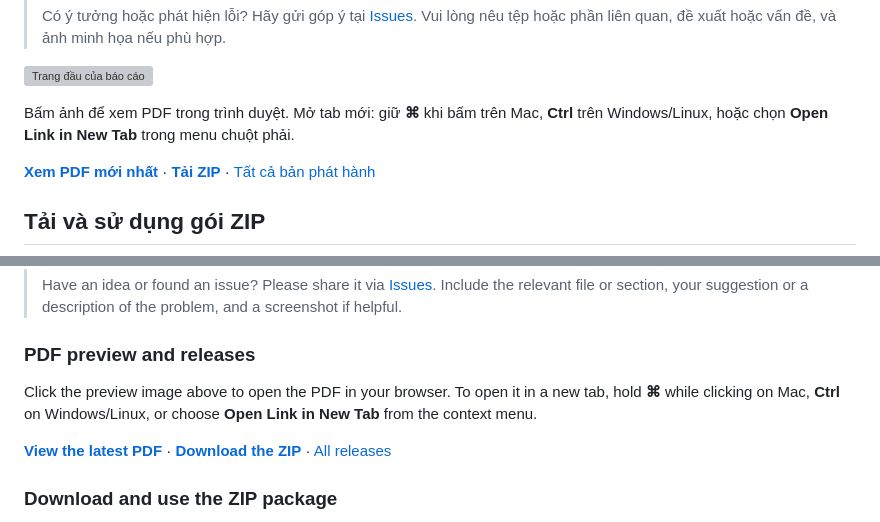
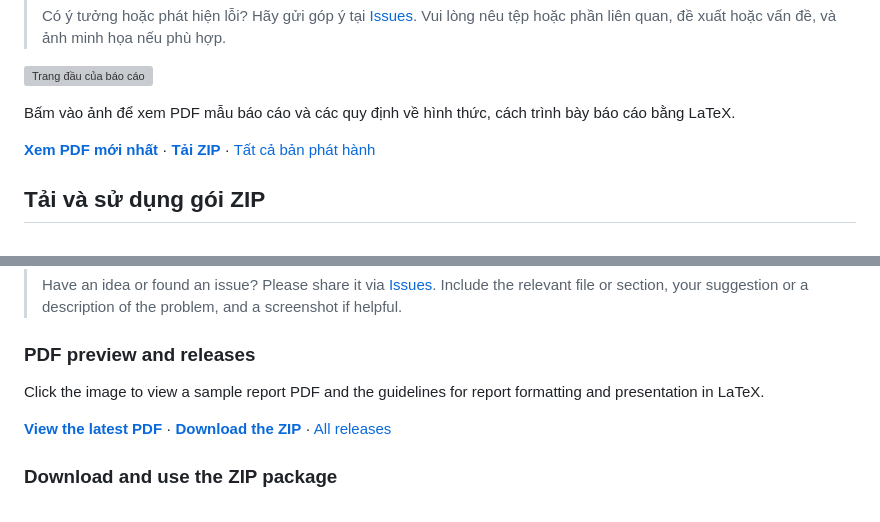
Before and after one commit to Ex6TenZ13/LaTeX-TTTN, a Markdown page: README.md, 2 parts joined by grey strips. Rendered like a GitHub page; grey boxes are pictures that could not be loaded.

Commit message:
Clarify README PDF preview guidance

```diff
--- a/README.md
+++ b/README.md
@@ -12,7 +12,7 @@
 
 [![Trang đầu của báo cáo](https://github.com/Ex6TenZ13/LaTeX-TTTN/blob/release-preview/Bao_cao_TTTN.png?raw=true)](https://github.com/Ex6TenZ13/LaTeX-TTTN/blob/release-preview/Bao_cao_TTTN.pdf)
 
-Bấm ảnh để xem PDF trong trình duyệt. Mở tab mới: giữ **⌘** khi bấm trên Mac, **Ctrl** trên Windows/Linux, hoặc chọn **Open Link in New Tab** trong menu chuột phải.
+Bấm vào ảnh để xem PDF mẫu báo cáo và các quy định về hình thức, cách trình bày báo cáo bằng LaTeX.
 
 **[Xem PDF mới nhất](https://github.com/Ex6TenZ13/LaTeX-TTTN/blob/release-preview/Bao_cao_TTTN.pdf)** · **[Tải ZIP](https://github.com/Ex6TenZ13/LaTeX-TTTN/releases/latest/download/LaTeX-TTTN.zip)** · [Tất cả bản phát hành](https://github.com/Ex6TenZ13/LaTeX-TTTN/releases)
 
@@ -66,7 +66,7 @@ Nếu SumatraPDF được cài ở thư mục khác, hãy sửa đường dẫn
 
 ### PDF preview and releases
 
-Click the preview image above to open the PDF in your browser. To open it in a new tab, hold **⌘** while clicking on Mac, **Ctrl** on Windows/Linux, or choose **Open Link in New Tab** from the context menu.
+Click the image to view a sample report PDF and the guidelines for report formatting and presentation in LaTeX.
 
 **[View the latest PDF](https://github.com/Ex6TenZ13/LaTeX-TTTN/blob/release-preview/Bao_cao_TTTN.pdf)** · **[Download the ZIP](https://github.com/Ex6TenZ13/LaTeX-TTTN/releases/latest/download/LaTeX-TTTN.zip)** · [All releases](https://github.com/Ex6TenZ13/LaTeX-TTTN/releases)
 
```
